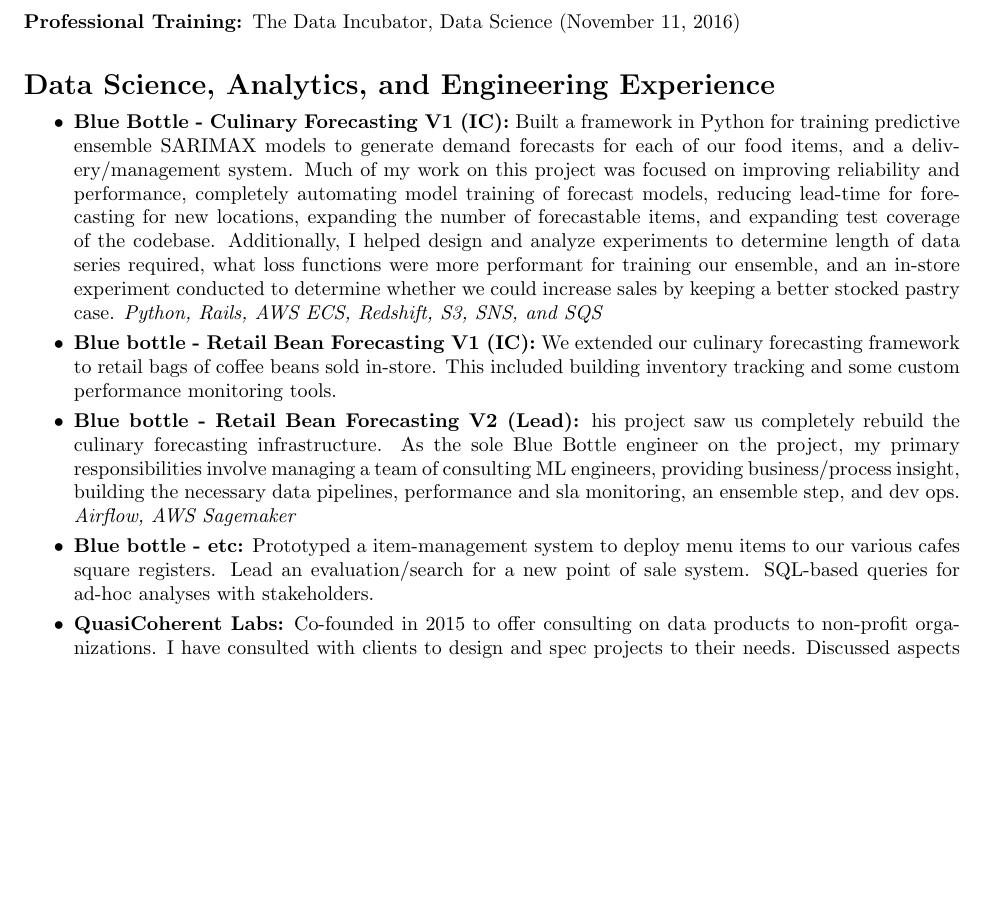
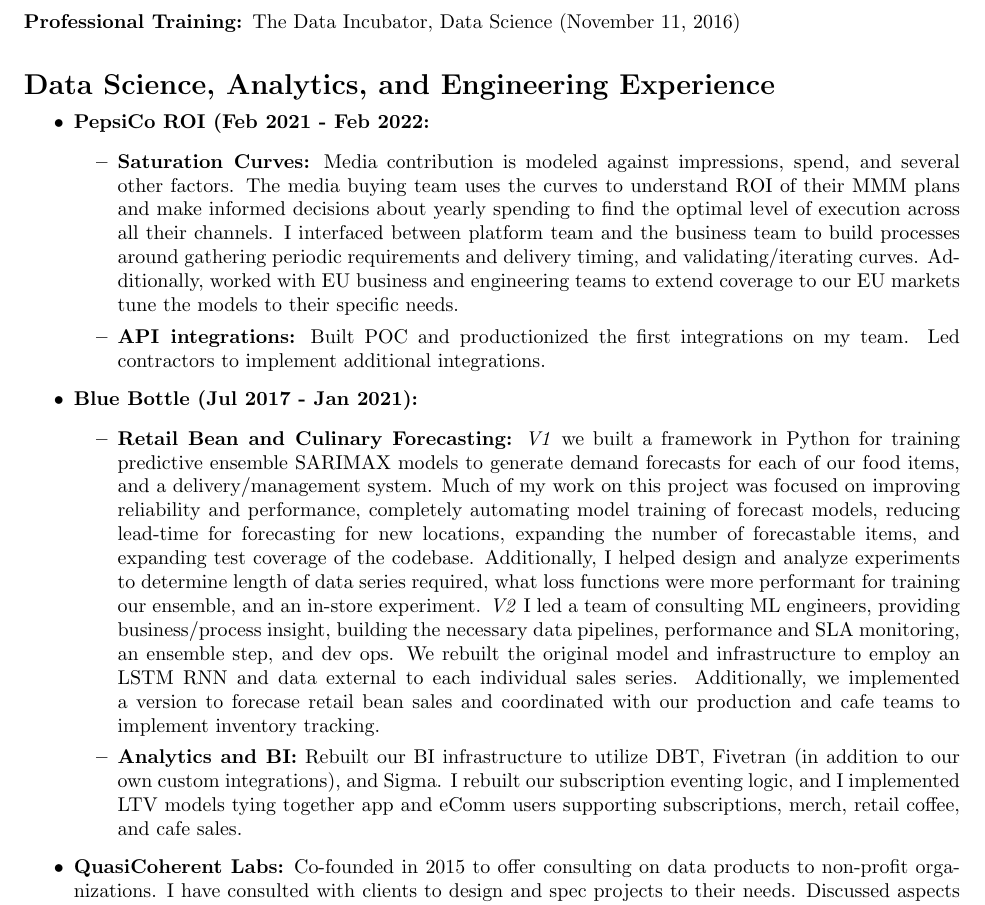
Before and after one commit to lgoerl/resume, a LaTeX CV (LeeGoerl_resume.tex): part of the page before the commit and part of page 1 of 2 after it, cut so that both start at the same text, the shorter picture padded with empty space. Compiled offline with LaTeX, dvips and Ghostscript.

Commit message:
add 2020-1 experience

```diff
--- a/LeeGoerl_resume.tex
+++ b/LeeGoerl_resume.tex
@@ -39,10 +39,16 @@
 \section*{Data Science, Analytics, and Engineering Experience}
 
     \begin{itemize}
-        \vspace{-5pt}\item \textbf{Blue Bottle - Culinary Forecasting V1 (IC):} Built a framework in Python for training predictive ensemble SARIMAX models to generate demand forecasts for each of our food items, and a delivery/management system. Much of my work on this project was focused on improving reliability and performance, completely automating model training of forecast models, reducing lead-time for forecasting for new locations, expanding the number of forecastable items, and expanding test coverage of the codebase. Additionally, I helped design and analyze experiments to determine length of data series required, what loss functions were more performant for training our ensemble, and an in-store experiment conducted to determine whether we could increase sales by keeping a better stocked pastry case. \emph{Python, Rails, AWS ECS, Redshift, S3, SNS, and SQS}
-        \vspace{-5pt}\item \textbf{Blue bottle - Retail Bean Forecasting V1 (IC):} We extended our culinary forecasting framework to retail bags of coffee beans sold in-store. This included building inventory tracking and some custom performance monitoring tools.
-        \vspace{-5pt}\item \textbf{Blue bottle - Retail Bean Forecasting V2 (Lead):} his project saw us completely rebuild the culinary forecasting infrastructure. As the sole Blue Bottle engineer on the project, my primary responsibilities involve managing a team of consulting ML engineers, providing business/process insight, building the necessary data pipelines, performance and sla monitoring, an ensemble step, and dev ops. \emph{Airflow, AWS Sagemaker}
-        \vspace{-5pt}\item \textbf{Blue bottle - etc:} Prototyped a item-management system to deploy menu items to our various cafes square registers. Lead an evaluation/search for a new point of sale system. SQL-based queries for ad-hoc analyses with stakeholders.
+        \vspace{-5pt}\item \textbf{PepsiCo ROI (Feb 2021 - Feb 2022:}
+            \begin{itemize}
+                    \item \textbf{Saturation Curves:} Media contribution is modeled against impressions, spend, and several other factors. The media buying team uses the curves to understand ROI of their MMM plans and make informed decisions about yearly spending to find the optimal level of execution across all their channels. I interfaced between platform team and the business team to build processes around gathering periodic requirements and delivery timing, and validating/iterating curves. Additionally, worked with EU business and engineering teams to extend coverage to our EU markets tune the models to their specific needs.
+                    \item \textbf{API integrations:} Built POC and productionized the first integrations on my team. Led contractors to implement additional integrations.
+            \end{itemize}
+        \vspace{-5pt}\item \textbf{Blue Bottle (Jul 2017 - Jan 2021):}
+            \begin{itemize}
+                    \item \textbf{Retail Bean and Culinary Forecasting:} \emph{V1} we built a framework in Python for training predictive ensemble SARIMAX models to generate demand forecasts for each of our food items, and a delivery/management system. Much of my work on this project was focused on improving reliability and performance, completely automating model training of forecast models, reducing lead-time for forecasting for new locations, expanding the number of forecastable items, and expanding test coverage of the codebase. Additionally, I helped design and analyze experiments to determine length of data series required, what loss functions were more performant for training our ensemble, and an in-store experiment. \emph{V2} I led a team of consulting ML engineers, providing business/process insight, building the necessary data pipelines, performance and SLA monitoring, an ensemble step, and dev ops. We rebuilt the original model and infrastructure to employ an LSTM RNN and data external to each individual sales series. Additionally, we implemented a version to forecase retail bean sales and coordinated with our production and cafe teams to implement inventory tracking.
+                    \item \textbf{Analytics and BI:} Rebuilt our BI infrastructure to utilize DBT, Fivetran (in addition to our own custom integrations), and Sigma. I rebuilt our subscription eventing logic, and I implemented LTV models tying together app and eComm users supporting subscriptions, merch, retail coffee, and cafe sales.
+            \end{itemize}
         \vspace{-5pt}\item \textbf{QuasiCoherent Labs:} Co-founded in 2015 to offer consulting on data products to non-profit organizations. I have consulted with clients to design and spec projects to their needs. Discussed aspects of processes to be modeled, data, and collection with their domain experts. Most recently, consulted on and provided research and graphics for the book \emph{When it Finally Happens (2019)} by Mike Pearl.
         \vspace{-5pt}\item \textbf{Peronal:}
             \begin{itemize}
```
